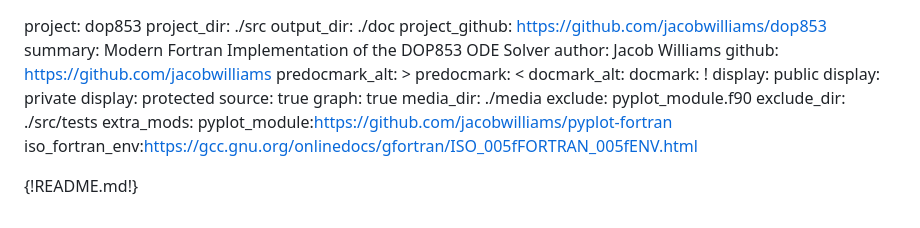
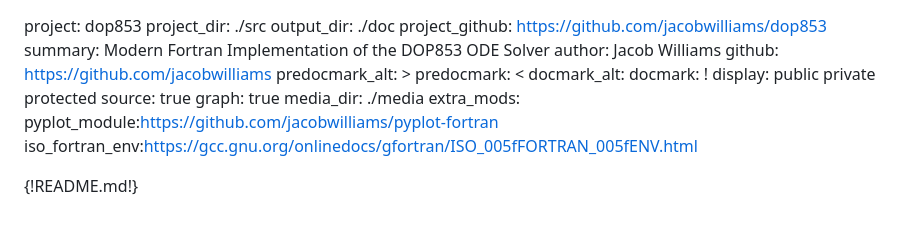
Before and after one commit to jacobwilliams/dop853, a Markdown page: dop853.md, the part around the change. Drawn GitHub-style.

```diff
--- a/dop853.md
+++ b/dop853.md
@@ -10,13 +10,11 @@ predocmark: <
 docmark_alt:
 docmark: !
 display: public
-display: private
-display: protected
+         private
+         protected
 source: true
 graph: true
 media_dir: ./media
-exclude: pyplot_module.f90
-exclude_dir: ./src/tests
 extra_mods: pyplot_module:https://github.com/jacobwilliams/pyplot-fortran
             iso_fortran_env:https://gcc.gnu.org/onlinedocs/gfortran/ISO_005fFORTRAN_005fENV.html
 
```
Also changed, not shown: README.md (+2 -1 lines), media/logo.png (added), 2 other files.
